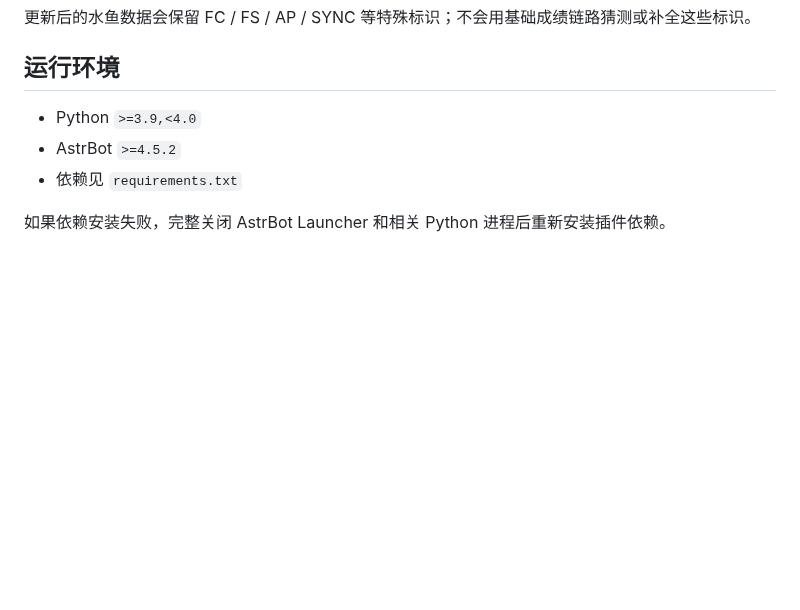
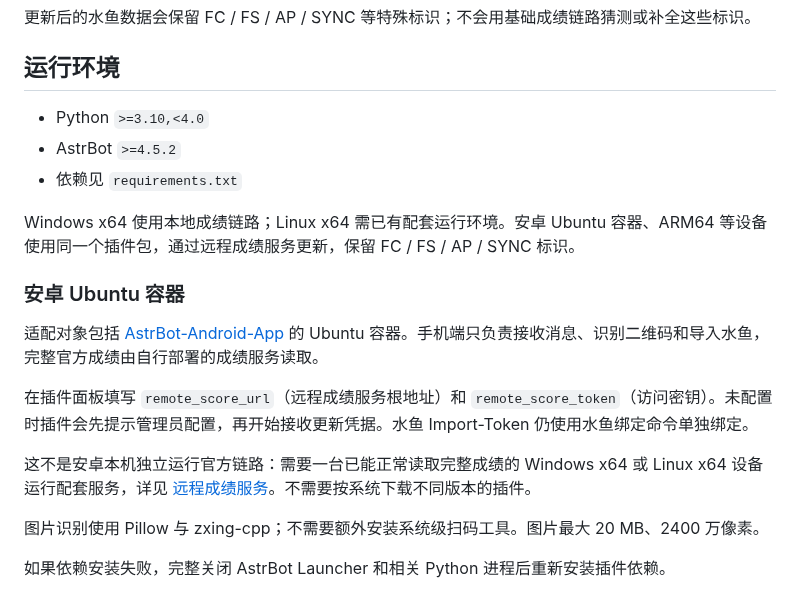
Before and after one commit to XiaoLan9999/astrbot_plugin_maimai_updater, a Markdown page: README.md, the part around one of its changes. Drawn GitHub-style; blank space fills up the shorter version.

Commit message:
Add QR update conversations and Android remote score mode

```diff
--- a/README.md
+++ b/README.md
@@ -50,8 +55,20 @@
 
 ## 运行环境
 
-- Python `>=3.9,<4.0`
+- Python `>=3.10,<4.0`
 - AstrBot `>=4.5.2`
 - 依赖见 `requirements.txt`
 
+Windows x64 使用本地成绩链路；Linux x64 需已有配套运行环境。安卓 Ubuntu 容器、ARM64 等设备使用同一个插件包，通过远程成绩服务更新，保留 FC / FS / AP / SYNC 标识。
+
+### 安卓 Ubuntu 容器
+
+适配对象包括 [AstrBot-Android-App](https://github.com/zz6zz666/AstrBot-Android-App) 的 Ubuntu 容器。手机端只负责接收消息、识别二维码和导入水鱼，完整官方成绩由自行部署的成绩服务读取。
+
+在插件面板填写 `remote_score_url`（远程成绩服务根地址）和 `remote_score_token`（访问密钥）。未配置时插件会先提示管理员配置，再开始接收更新凭据。水鱼 Import-Token 仍使用水鱼绑定命令单独绑定。
+
+这不是安卓本机独立运行官方链路：需要一台已能正常读取完整成绩的 Windows x64 或 Linux x64 设备运行配套服务，详见 [远程成绩服务](docs/remote-score-service.md)。不需要按系统下载不同版本的插件。
+
+图片识别使用 Pillow 与 zxing-cpp；不需要额外安装系统级扫码工具。图片最大 20 MB、2400 万像素。
+
 如果依赖安装失败，完整关闭 AstrBot Launcher 和相关 Python 进程后重新安装插件依赖。
```
Also changed, not shown: other parts of README.md (+12 -7 lines), CHANGELOG.md (+8 -0 lines), docs/remote-score-service.md (added, +38 -0 lines), assets/maimai-updater-flow.png, 15 other files.
